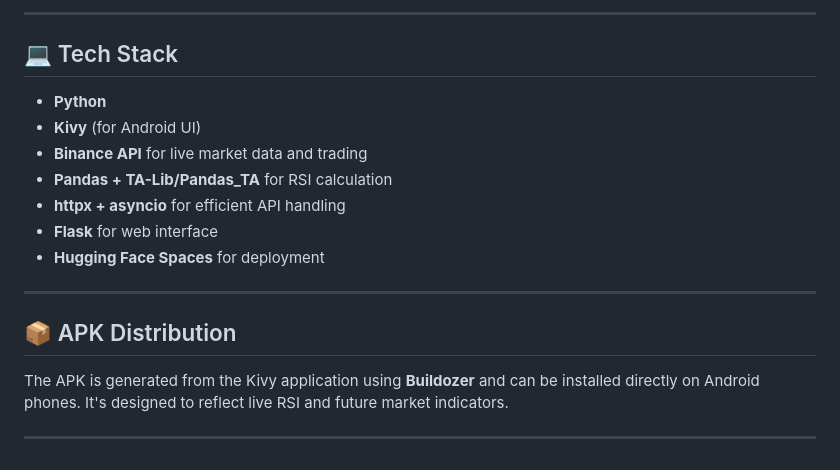
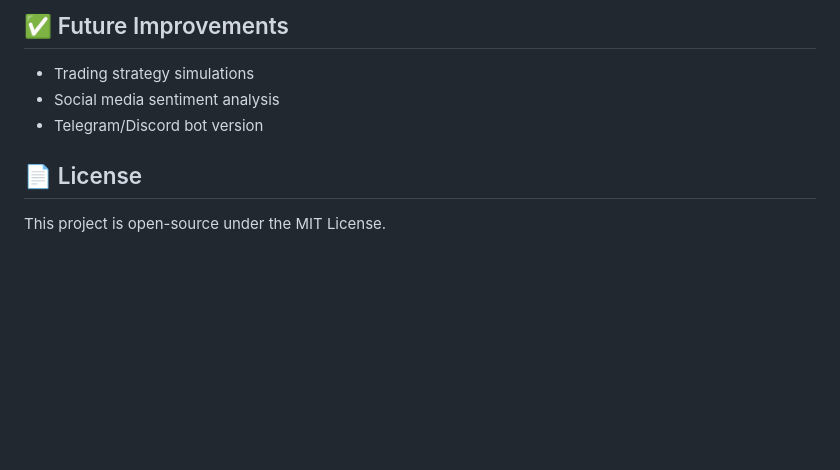
Before and after one commit to Abdullah12389/Crypto_Assistant, a Markdown page: README.md, the part around the change printed below. Drawn GitHub-style; blank space fills up the shorter version.

```diff
--- a/README.md
+++ b/README.md
@@ -23,20 +64,10 @@ This project is a **crypto analysis platform** designed to track **RSI (Relative
 
----
+<h2>✅ Future Improvements</h2>
+<ul>
+  <li>Trading strategy simulations</li>
+  <li>Social media sentiment analysis</li>
+  <li>Telegram/Discord bot version</li>
+</ul>
 
-## 💻 Tech Stack
-
-- **Python**
-- **Kivy** (for Android UI)
-- **Binance API** for live market data and trading
-- **Pandas + TA-Lib/Pandas_TA** for RSI calculation
-- **httpx + asyncio** for efficient API handling
-- **Flask** for web interface
-- **Hugging Face Spaces** for deployment
-
----
-
-## 📦 APK Distribution
-
-The APK is generated from the Kivy application using **Buildozer** and can be installed directly on Android phones. It's designed to reflect live RSI and future market indicators.
-
----
+<h2>📄 License</h2>
+<p>This project is open-source under the MIT License.</p>
```
Also changed, not shown: other parts of README.md (+56 -15 lines), langgraph_structure.png (added), 2 other files.
